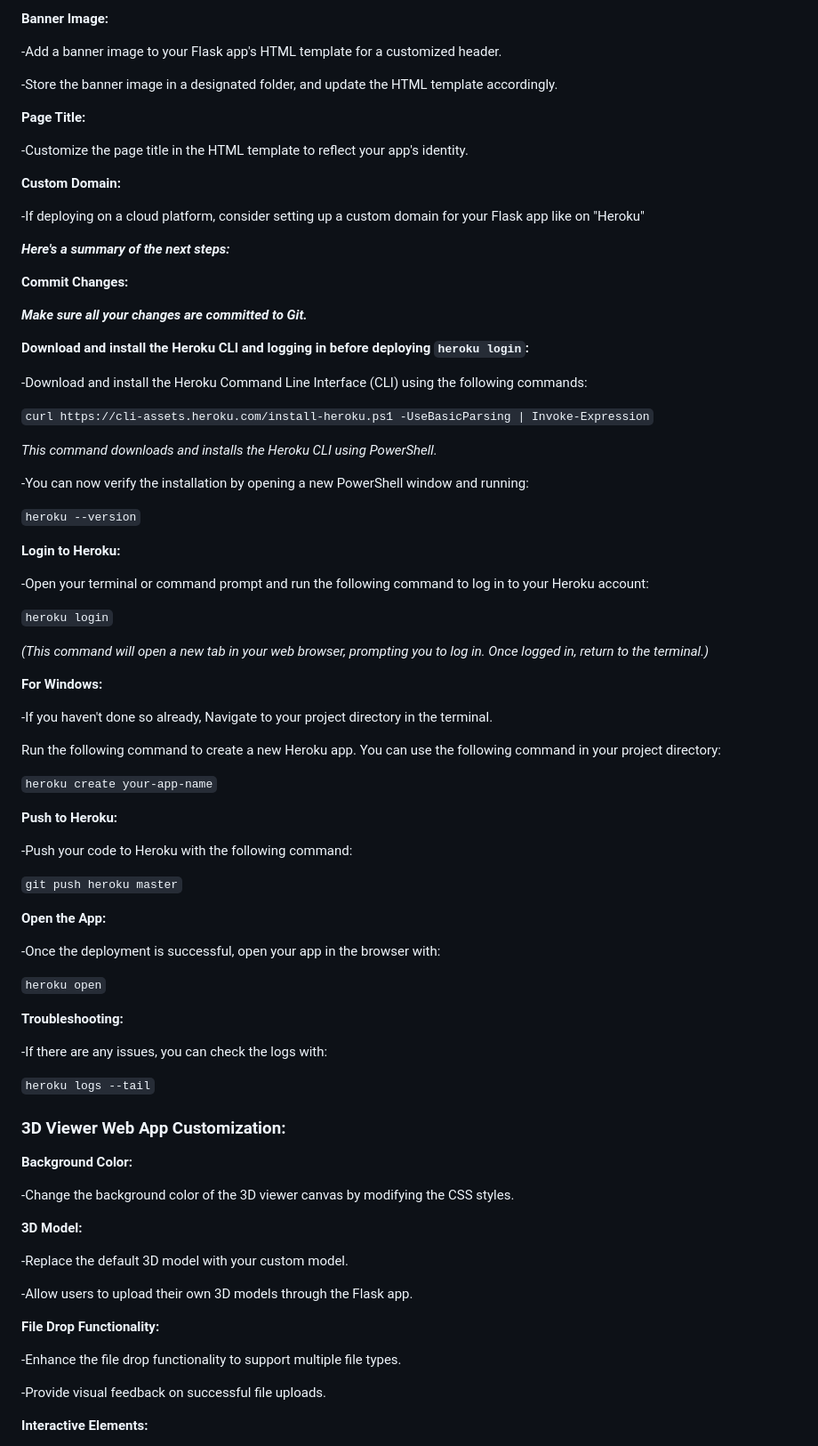
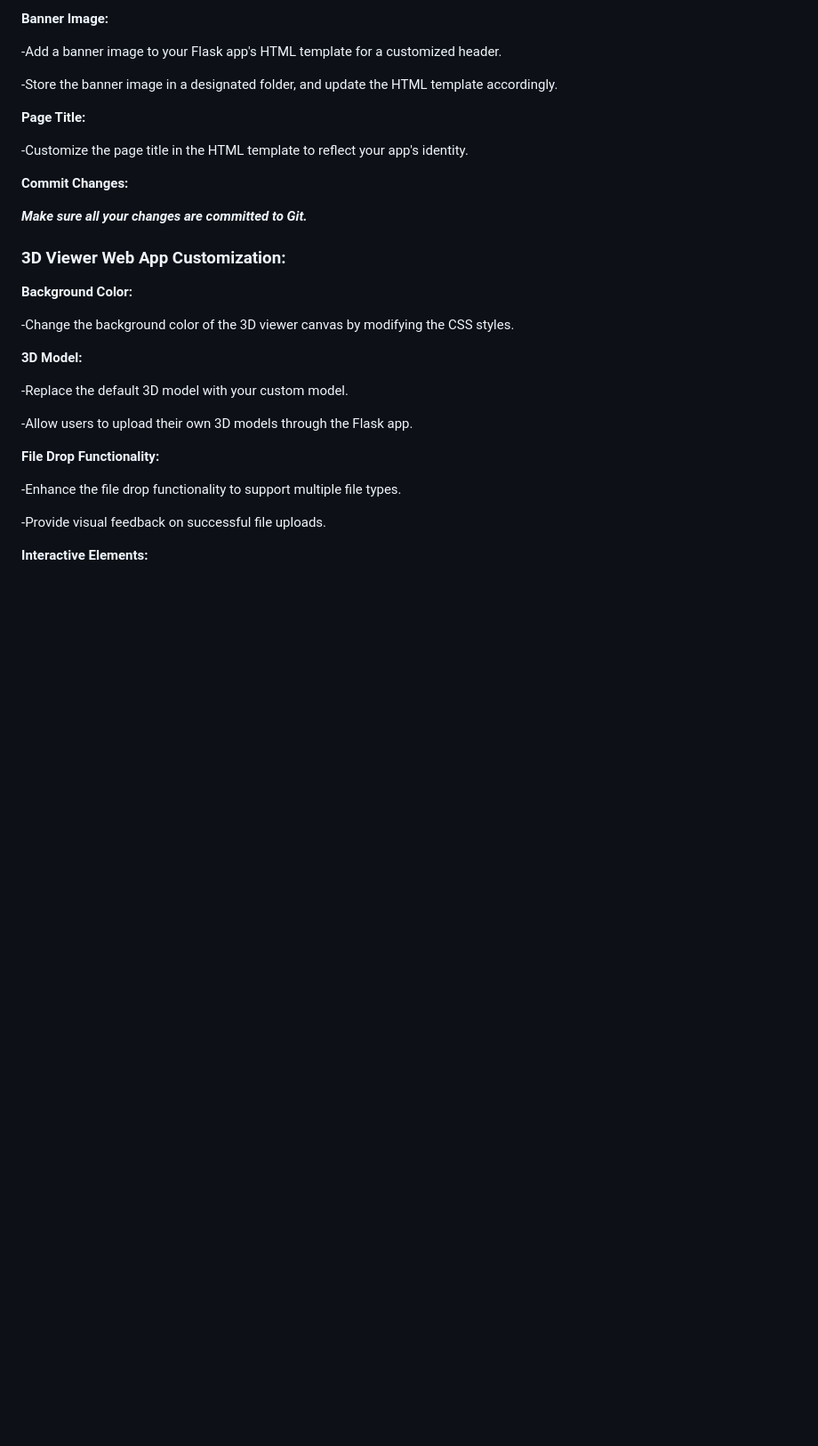
Before and after one commit to GreatApe42069/The-Node_Runners_Doginal-Decoder_3D_Viewer, a Markdown page: 3d-view-web-app-main/ReadMe.md, the part around the change printed below. Shown: that part at 89% size. Drawn GitHub-style; blank space fills up the shorter version.

```diff
--- a/3d-view-web-app-main/ReadMe.md
+++ b/3d-view-web-app-main/ReadMe.md
@@ -137,66 +142,10 @@ http://127.0.0.1:5000/ to access the 3D Viewer Web App.
 
 -Customize the page title in the HTML template to reflect your app's identity.
 
-**Custom Domain:**
-
--If deploying on a cloud platform, consider setting up a custom domain for your Flask app like on  "Heroku"
-
-***Here's a summary of the next steps:***
 
 **Commit Changes:**
 
 ***Make sure all your changes are committed to Git.***
-
-
-**Download and install the Heroku CLI and logging in before deploying `heroku login`:**
-
--Download and install the Heroku Command Line Interface (CLI) using the following commands:
-
-`curl https://cli-assets.heroku.com/install-heroku.ps1 -UseBasicParsing | Invoke-Expression`
-
-
-*This command downloads and installs the Heroku CLI using PowerShell.*
-
--You can now verify the installation by opening a new PowerShell window and running:
-
-`heroku --version`
-
-
-**Login to Heroku:**
-
--Open your terminal or command prompt and run the following command to log in to your Heroku account:
-
-`heroku login`
-
-*(This command will open a new tab in your web browser, prompting you to log in. Once logged in, return to the terminal.)*
-
-
-**For Windows:**
-
--If you haven't done so already, Navigate to your project directory in the terminal.
-
-Run the following command to create a new Heroku app. You can use the following command in your project directory:
-
-`heroku create your-app-name`
-
-**Push to Heroku:**
-
--Push your code to Heroku with the following command:
-
-`git push heroku master`
-
-**Open the App:**
-
--Once the deployment is successful, open your app in the browser with:
-
-`heroku open`
-
-**Troubleshooting:**
-
--If there are any issues, you can check the logs with:
-
-`heroku logs --tail`
-
 
 ### 3D Viewer Web App Customization:
 
```
Also changed, not shown: other parts of 3d-view-web-app-main/ReadMe.md (+5 -0 lines).
